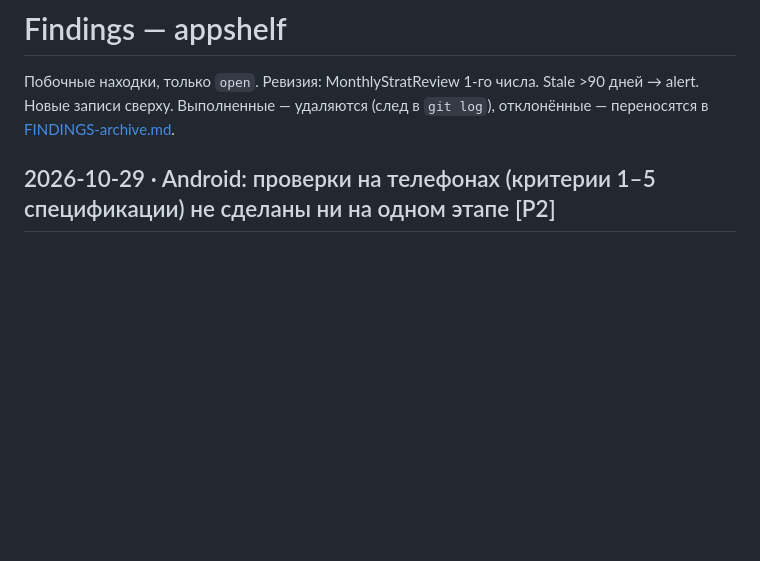
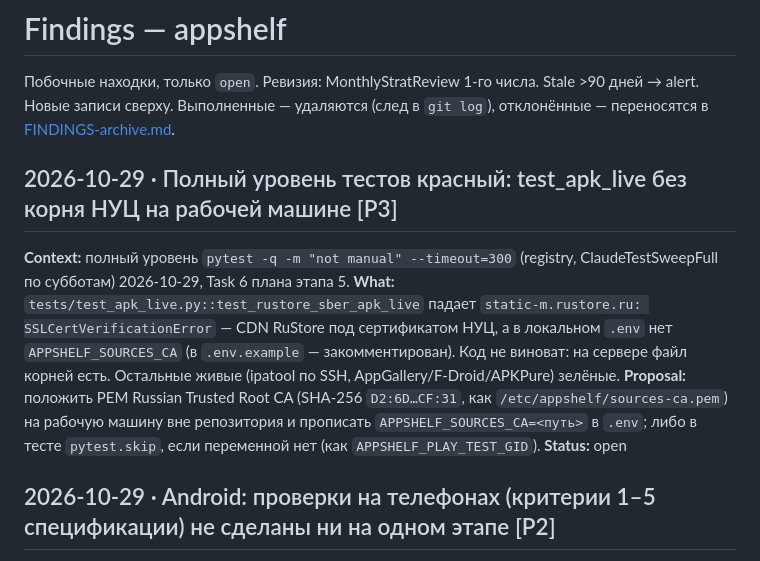
Before and after one commit to guru431/appshelf, a Markdown page: FINDINGS.md, the part around the change. Rendered like a GitHub page; blank space fills up the shorter version.

Commit message:
findings: test_apk_live без корня НУЦ на рабочей машине (P3)
Co-Authored-By: Claude Opus 5.5 <noreply@anthropic.com>

```diff
--- a/FINDINGS.md
+++ b/FINDINGS.md
@@ -1,6 +1,12 @@
 # Findings — appshelf
 Побочные находки, только `open`. Ревизия: MonthlyStratReview 1-го числа. Stale >90 дней → alert.
 Новые записи сверху. Выполненные — удаляются (след в `git log`), отклонённые — переносятся в [FINDINGS-archive.md](FINDINGS-archive.md).
+
+## 2026-10-29 · Полный уровень тестов красный: test_apk_live без корня НУЦ на рабочей машине [P3]
+**Context:** полный уровень `pytest -q -m "not manual" --timeout=300` (registry, ClaudeTestSweepFull по субботам) 2026-10-29, Task 6 плана этапа 5.
+**What:** `tests/test_apk_live.py::test_rustore_sber_apk_live` падает `static-m.rustore.ru: SSLCertVerificationError` — CDN RuStore под сертификатом НУЦ, а в локальном `.env` нет `APPSHELF_SOURCES_CA` (в `.env.example` — закомментирован). Код не виноват: на сервере файл корней есть. Остальные живые (ipatool по SSH, AppGallery/F-Droid/APKPure) зелёные.
+**Proposal:** положить PEM Russian Trusted Root CA (SHA-256 `D2:6D…CF:31`, как `/etc/appshelf/sources-ca.pem`) на рабочую машину вне репозитория и прописать `APPSHELF_SOURCES_CA=<путь>` в `.env`; либо в тесте `pytest.skip`, если переменной нет (как `APPSHELF_PLAY_TEST_GID`).
+**Status:** open
 
 ## 2026-10-29 · Android: проверки на телефонах (критерии 1–5 спецификации) не сделаны ни на одном этапе [P2]
 **Context:** сверка со спецификацией, Task 6 плана этапа 5; вики `android-live-checks-2026-10.md` — «Телефон (шаг 4) — ещё не проверено» с этапа 1, этапы 1–4 выложены без неё.
```
